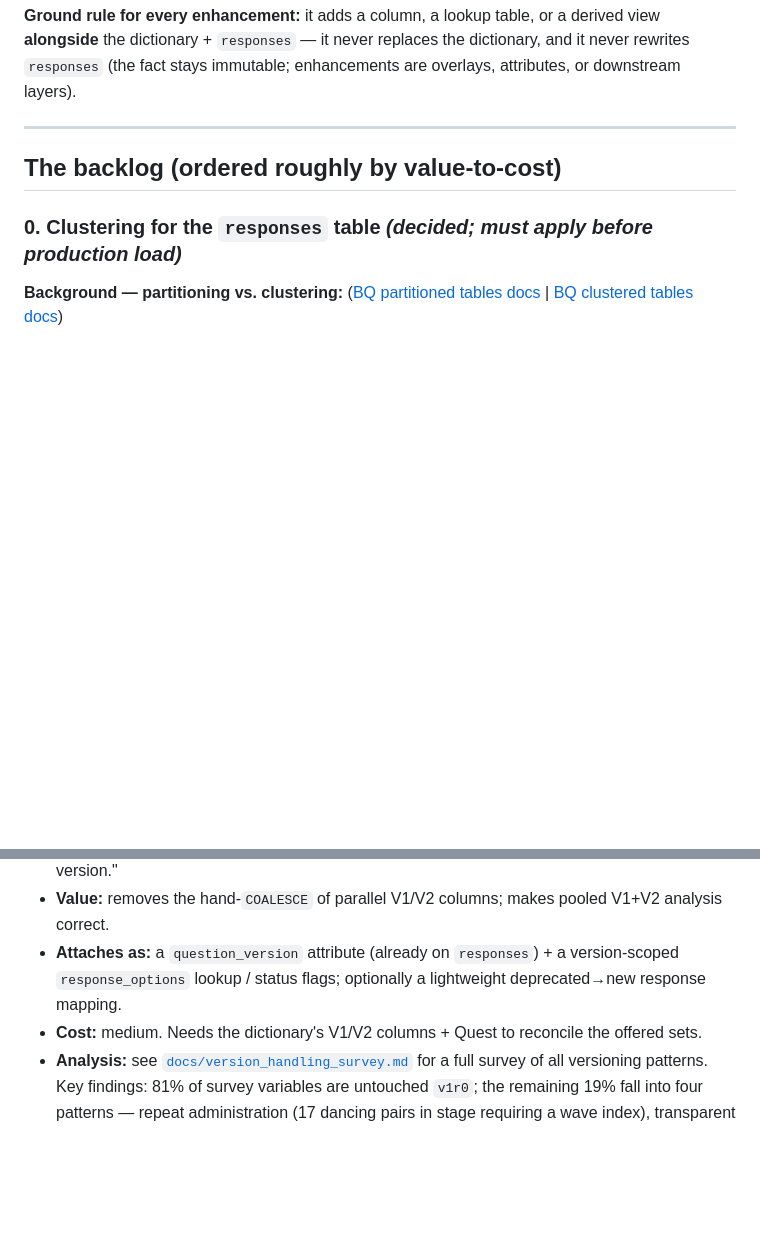
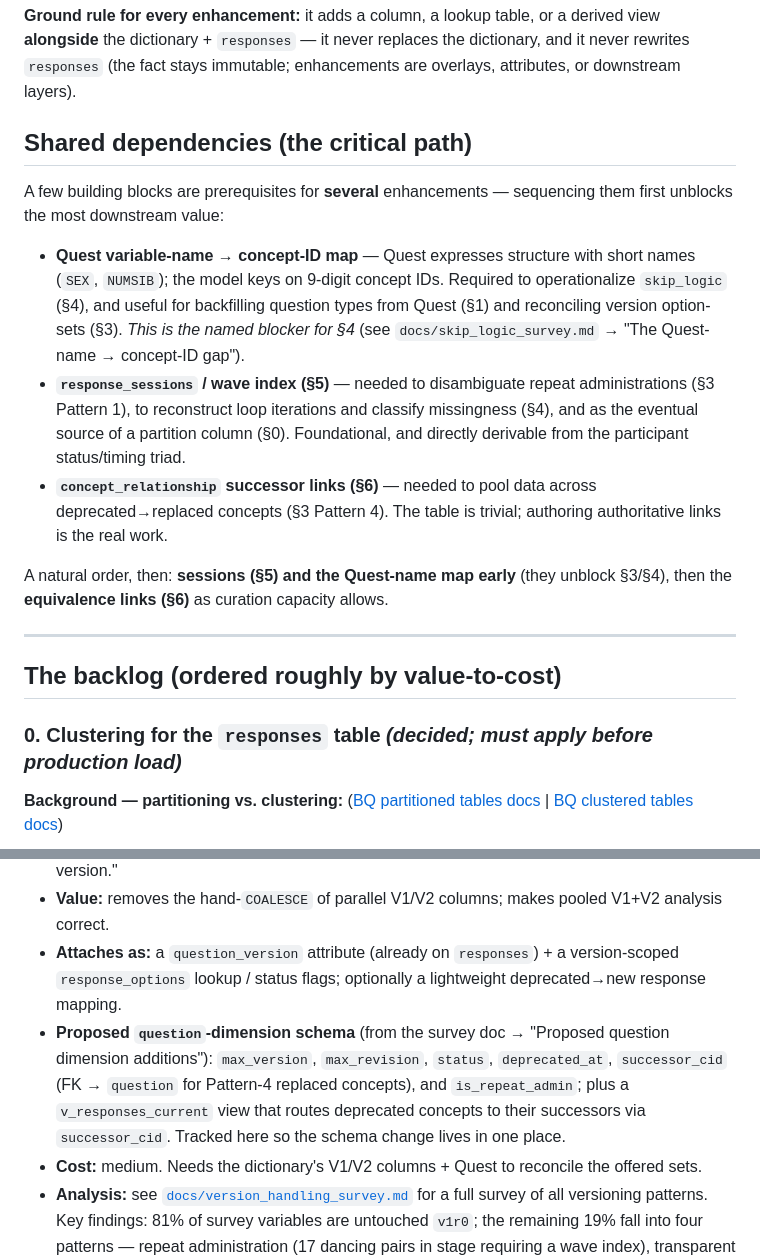
Before and after one commit to Analyticsphere/relational_data_model_demo, a Markdown page: docs/enhancement_backlog.md, 2 parts joined by grey strips. Drawn GitHub-style; blank space fills up the shorter version.

Commit message:
Backlog: add shared-dependencies critical-path note + cross-link version-handling question-dim schema
- new 'Shared dependencies' section: Quest-name->concept-ID map, response_sessions/wave, and
  concept_relationship successor links recur across §3/§4/§5/§6; suggests a sequencing order.
- §3 now lists the proposed question-dimension columns (max_version/revision, status, deprecated_at,
  successor_cid, is_repeat_admin) + v_responses_current view, cross-linked to version_handling_survey.md.

```diff
--- a/docs/enhancement_backlog.md
+++ b/docs/enhancement_backlog.md
@@ -19,6 +19,24 @@ honest cost. Nothing here is committed; they are picked up one at a time when a
 **Ground rule for every enhancement:** it adds a column, a lookup table, or a derived view **alongside**
 the dictionary + `responses` — it never replaces the dictionary, and it never rewrites `responses` (the
 fact stays immutable; enhancements are overlays, attributes, or downstream layers).
+
+## Shared dependencies (the critical path)
+
+A few building blocks are prerequisites for **several** enhancements — sequencing them first unblocks the
+most downstream value:
+
+- **Quest variable-name → concept-ID map** — Quest expresses structure with short names (`SEX`, `NUMSIB`);
+  the model keys on 9-digit concept IDs. Required to operationalize `skip_logic` (§4), and useful for
+  backfilling question types from Quest (§1) and reconciling version option-sets (§3). *This is the named
+  blocker for §4* (see `docs/skip_logic_survey.md` → "The Quest-name → concept-ID gap").
+- **`response_sessions` / wave index (§5)** — needed to disambiguate repeat administrations (§3 Pattern 1),
+  to reconstruct loop iterations and classify missingness (§4), and as the eventual source of a partition
+  column (§0). Foundational, and directly derivable from the participant status/timing triad.
+- **`concept_relationship` successor links (§6)** — needed to pool data across deprecated→replaced concepts
+  (§3 Pattern 4). The table is trivial; authoring authoritative links is the real work.
+
+A natural order, then: **sessions (§5) and the Quest-name map early** (they unblock §3/§4), then the
+**equivalence links (§6)** as curation capacity allows.
 
 ---
 
@@ -116,6 +134,10 @@ in stage (82k rows fits in one cluster block regardless of clustering).
 - **Value:** removes the hand-`COALESCE` of parallel V1/V2 columns; makes pooled V1+V2 analysis correct.
 - **Attaches as:** a `question_version` attribute (already on `responses`) + a version-scoped
   `response_options` lookup / status flags; optionally a lightweight deprecated→new response mapping.
+- **Proposed `question`-dimension schema** (from the survey doc → "Proposed question dimension additions"):
+  `max_version`, `max_revision`, `status`, `deprecated_at`, `successor_cid` (FK → `question` for Pattern-4
+  replaced concepts), and `is_repeat_admin`; plus a `v_responses_current` view that routes deprecated
+  concepts to their successors via `successor_cid`. Tracked here so the schema change lives in one place.
 - **Cost:** medium. Needs the dictionary's V1/V2 columns + Quest to reconcile the offered sets.
 - **Analysis:** see [`docs/version_handling_survey.md`](version_handling_survey.md) for a full survey of
   all versioning patterns. Key findings: 81% of survey variables are untouched `v1r0`; the remaining 19%
```
